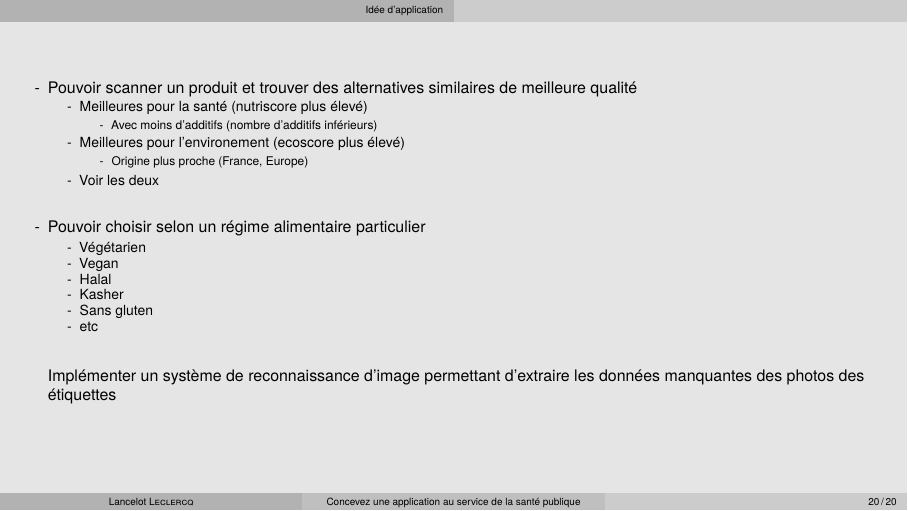
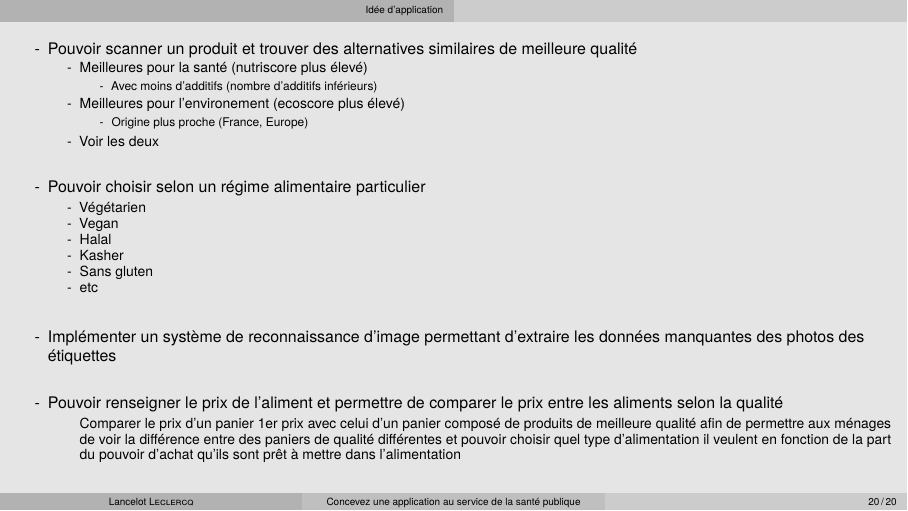
Before and after one commit to l4nc3l0t/P3, LaTeX slides (PrésentationDiapo.tex, which reads présentationP3.tex): page 20 of 20. Compiled offline with LuaLaTeX; a missing font is replaced by an installed copy or a similar font.

Commit message:
update idée app

```diff
--- a/présentationP3.tex
+++ b/présentationP3.tex
@@ -415,8 +415,18 @@
             \item etc
           \end{itemize}
     \item[]
-    \item[] Implémenter un système de reconnaissance d'image
-      permettant d'extraire les données manquantes des photos des étiquettes
+    \item Implémenter un système de reconnaissance d'image
+          permettant d'extraire les données manquantes des photos des étiquettes
+    \item[]
+    \item Pouvoir renseigner le prix de l'aliment et permettre de comparer le prix
+          entre les aliments selon la qualité
+    \begin{itemize}
+      \item[] Comparer le prix d'un panier 1er prix avec celui d'un panier composé de produits
+           de meilleure qualité afin de permettre aux ménages de voir la
+          différence entre des paniers de qualité différentes et pouvoir choisir
+          quel type d'alimentation il veulent en fonction de la part du pouvoir d'achat
+          qu'ils sont prêt à mettre dans l'alimentation
+    \end{itemize}
   \end{itemize}
 \end{frame}
 
```
Also changed, not shown: présentationP3.tex (2 more changed lines).
